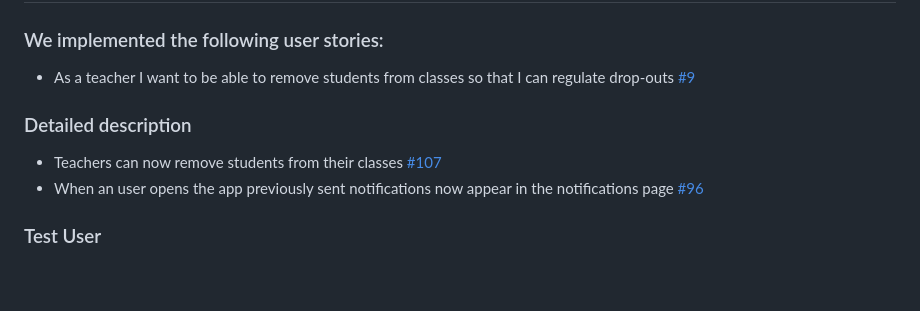
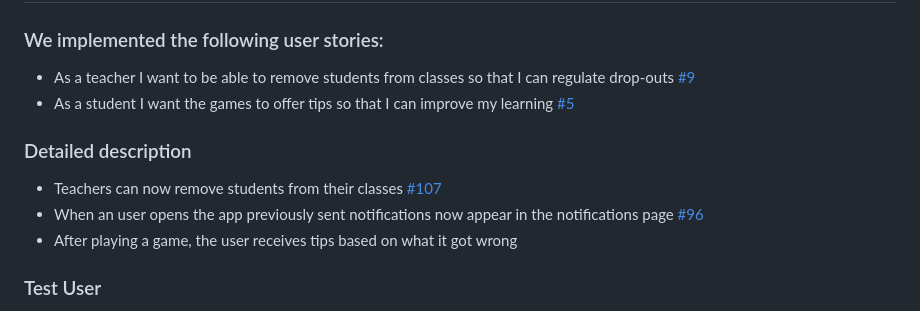
Before and after one commit to TM-1-3/LearnVironment, a Markdown page: CHANGELOG.md, the part around the change. Drawn GitHub-style; blank space fills up the shorter version.

Commit message:
Added tips

```diff
--- a/CHANGELOG.md
+++ b/CHANGELOG.md
@@ -73,10 +73,12 @@
 # Sprint 3
 ### We implemented the following user stories:
 - As a teacher I want to be able to remove students from classes so that I can regulate drop-outs [#9](https://github.com/LEIC-ES-2024-25/2LEIC13T3/issues/9)
+- As a student I want the games to offer tips so that I can improve my learning [#5](https://github.com/LEIC-ES-2024-25/2LEIC13T3/issues/5)
 
 ### Detailed description
 - Teachers can now remove students from their classes [#107](https://github.com/LEIC-ES-2024-25/2LEIC13T3/pull/107)
 - When an user opens the app previously sent notifications now appear in the notifications page [#96](https://github.com/LEIC-ES-2024-25/2LEIC13T3/issues/96)
+- After playing a game, the user receives tips based on what it got wrong
 
 ### Test User
 - email: up202307719@up.pt
```
